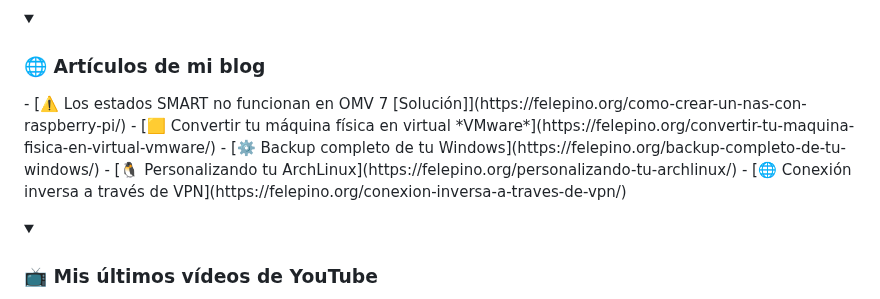
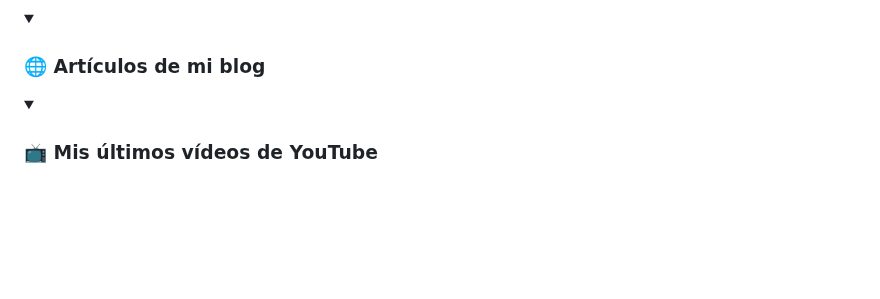
Before and after one commit to f3l3p1n0/f3l3p1n0, a Markdown page: README.md, the part around the change. GitHub-like rendering; folded sections open; blank space fills up the shorter version.

```diff
--- a/README.md
+++ b/README.md
@@ -53,13 +53,8 @@
 
 <details open>
   <summary><h3>🌐 Artículos de mi blog</h3></summary>
-  <!-- BLOG-POST-LIST:START -->
-- [⚠️ Los estados SMART no funcionan en OMV 7 [Solución]](https://felepino.org/como-crear-un-nas-con-raspberry-pi/)
-- [🟨 Convertir tu máquina física en virtual *VMware*](https://felepino.org/convertir-tu-maquina-fisica-en-virtual-vmware/)
-- [⚙️ Backup completo de tu Windows](https://felepino.org/backup-completo-de-tu-windows/)
-- [🐧 Personalizando tu ArchLinux](https://felepino.org/personalizando-tu-archlinux/)
-- [🌐 Conexión inversa a través de VPN](https://felepino.org/conexion-inversa-a-traves-de-vpn/)
-<!-- BLOG-POST-LIST:END -->
+  <!-- HASHNODE_BLOG:START -->
+  <!-- HASHNODE_BLOG:END -->
 </details>
 
 <details close>
```
